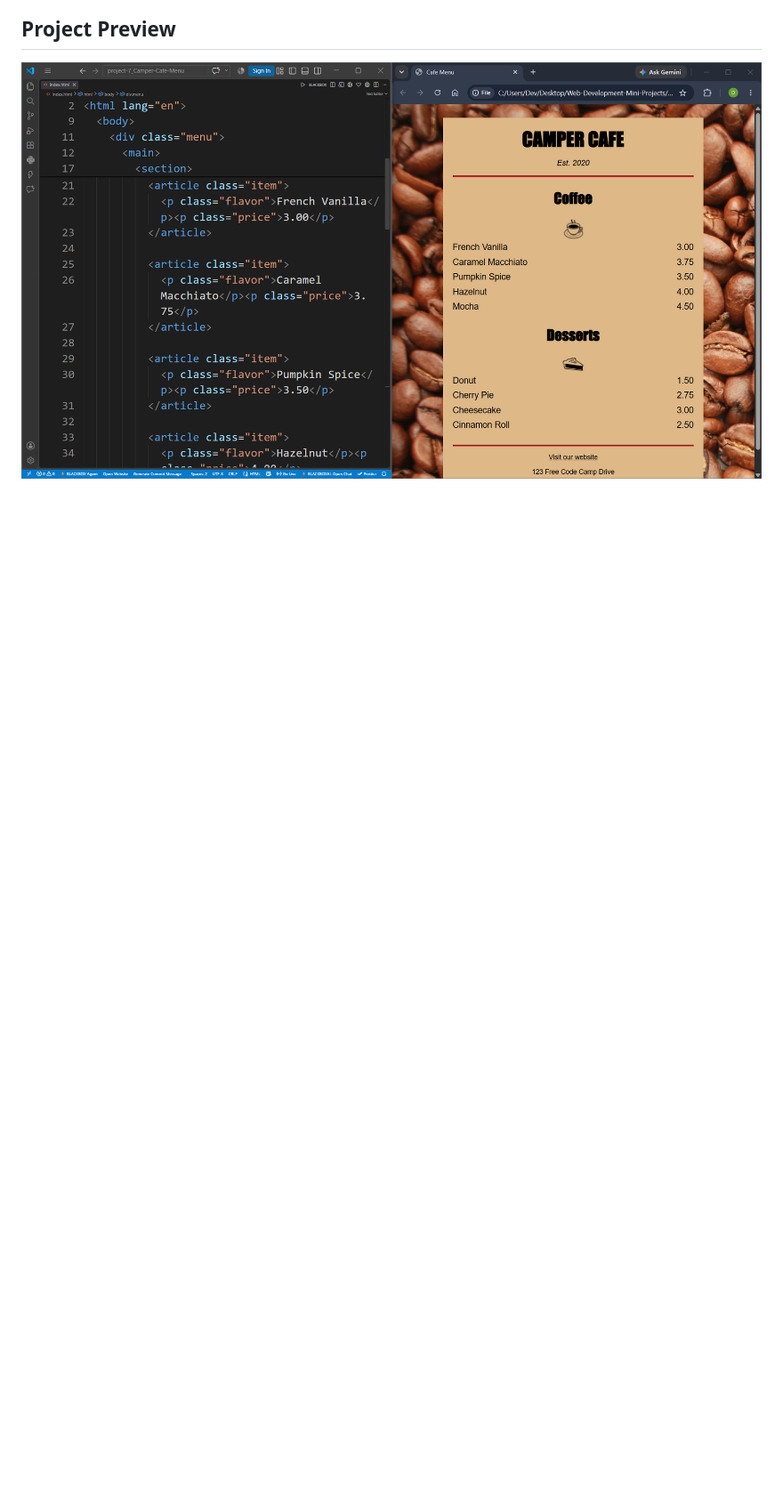
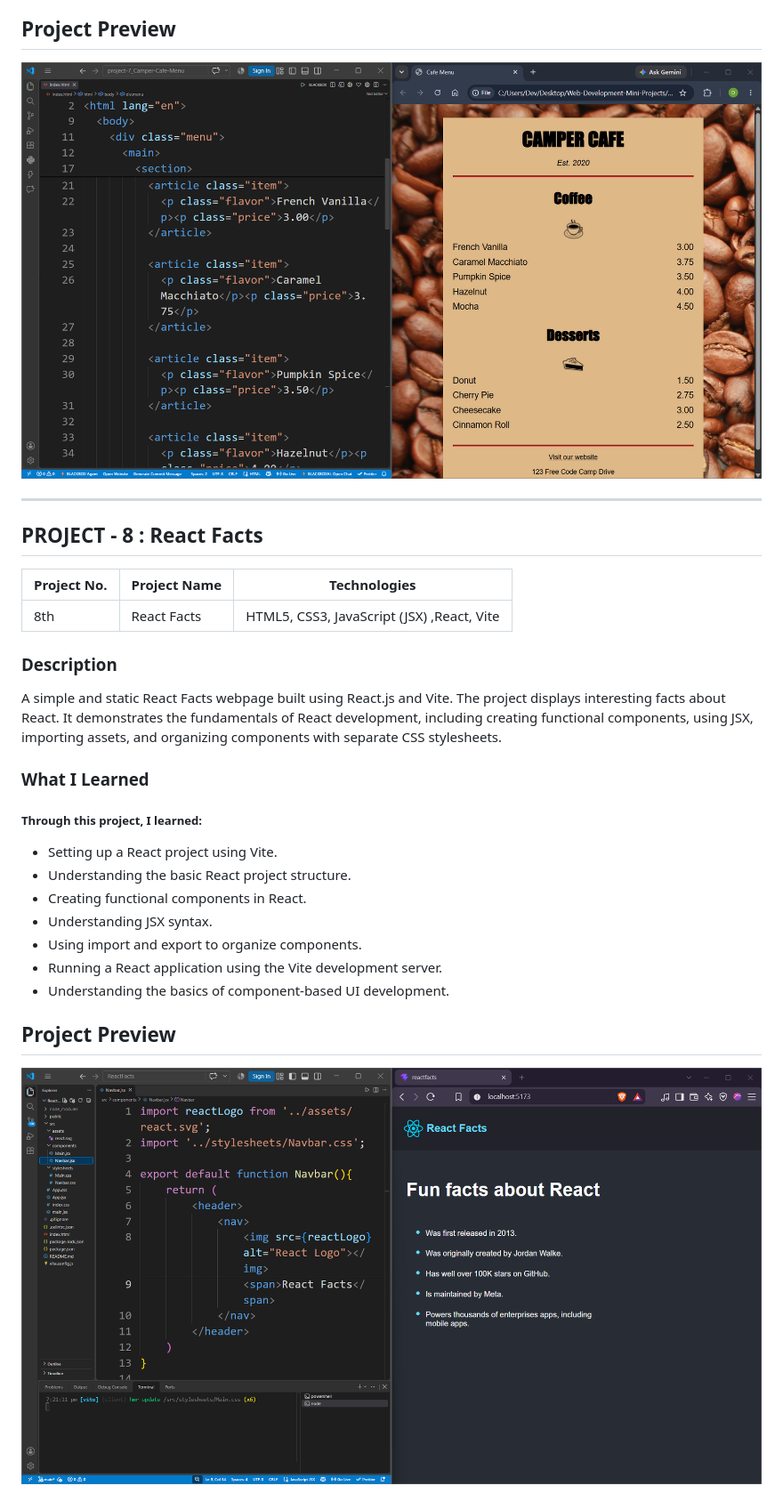
Before and after one commit to deviprasad716/Web-Development-Projects, a Markdown page: README.md, the part around one of its changes. Shown at 89% size. Rendered like a GitHub page; pictures changed too: project-8_React-Facts/preview8.png (added); blank space fills up the shorter version.

Commit message:
Add new ReactFacts project

```diff
--- a/README.md
+++ b/README.md
@@ -336,3 +336,32 @@ A responsive cafe menu webpage built using HTML5 and CSS3. The project displays
 ## Project Preview
 
 ![Project Preview](project-7_Camper-Cafe-Menu/preview7.png)
+
+---
+
+## PROJECT - 8 : React Facts
+
+| Project No. | Project Name | Technologies |
+|---|---|---|
+| 8th | React Facts | HTML5, CSS3, JavaScript (JSX) ,React, Vite |
+
+
+### Description
+
+A simple and static React Facts webpage built using React.js and Vite. The project displays interesting facts about React. It demonstrates the fundamentals of React development, including creating functional components, using JSX, importing assets, and organizing components with separate CSS stylesheets.
+
+### What I Learned
+
+
+##### Through this project, I learned:
+- Setting up a React project using Vite.
+- Understanding the basic React project structure.
+- Creating functional components in React.
+- Understanding JSX syntax.
+- Using import and export to organize components.
+- Running a React application using the Vite development server.
+- Understanding the basics of component-based UI development.
+
+## Project Preview
+
+![Project Preview](project-8_React-Facts/preview8.png)
```
Also changed, not shown: other parts of README.md (+2 -2 lines), 15 other files.
